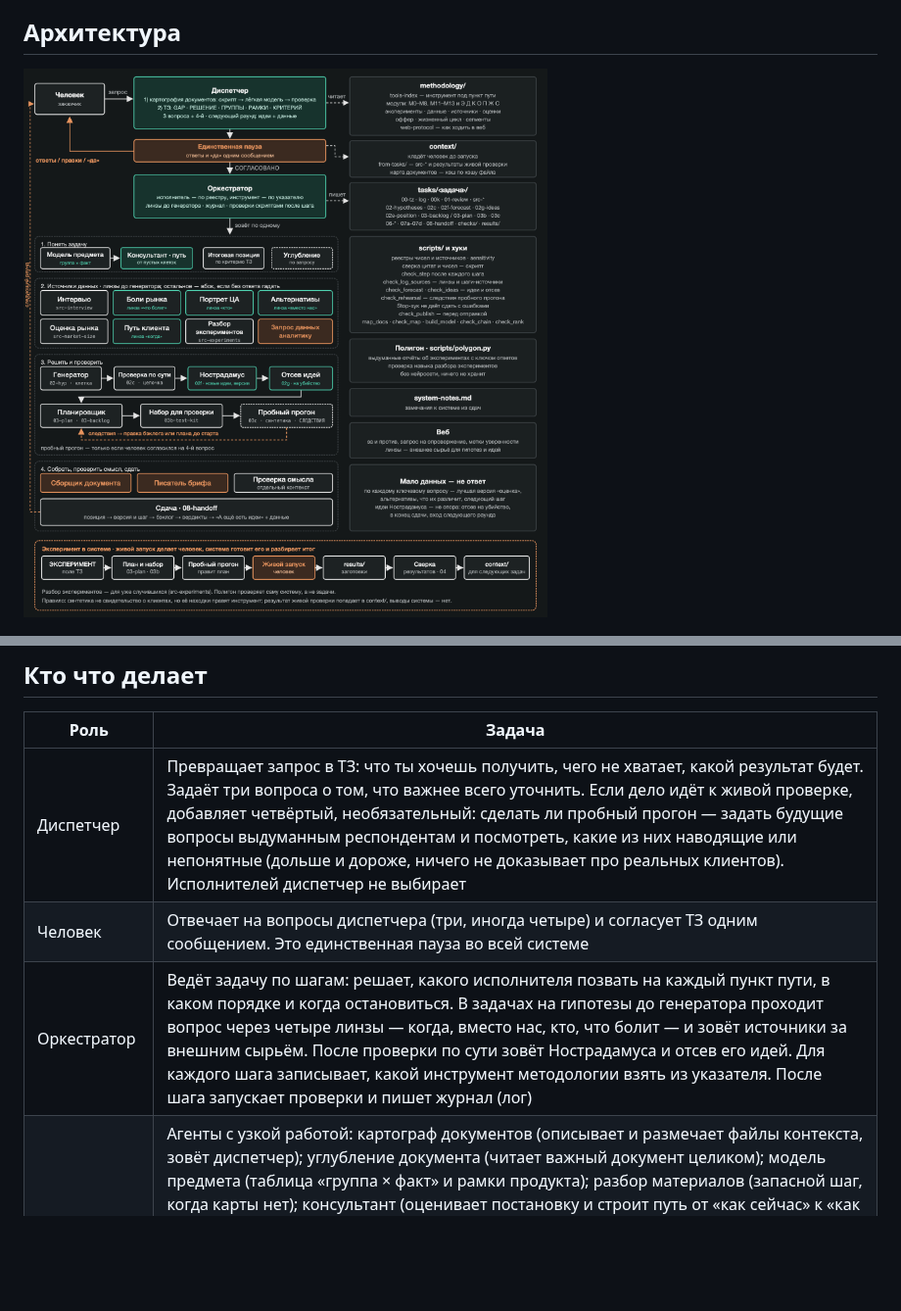
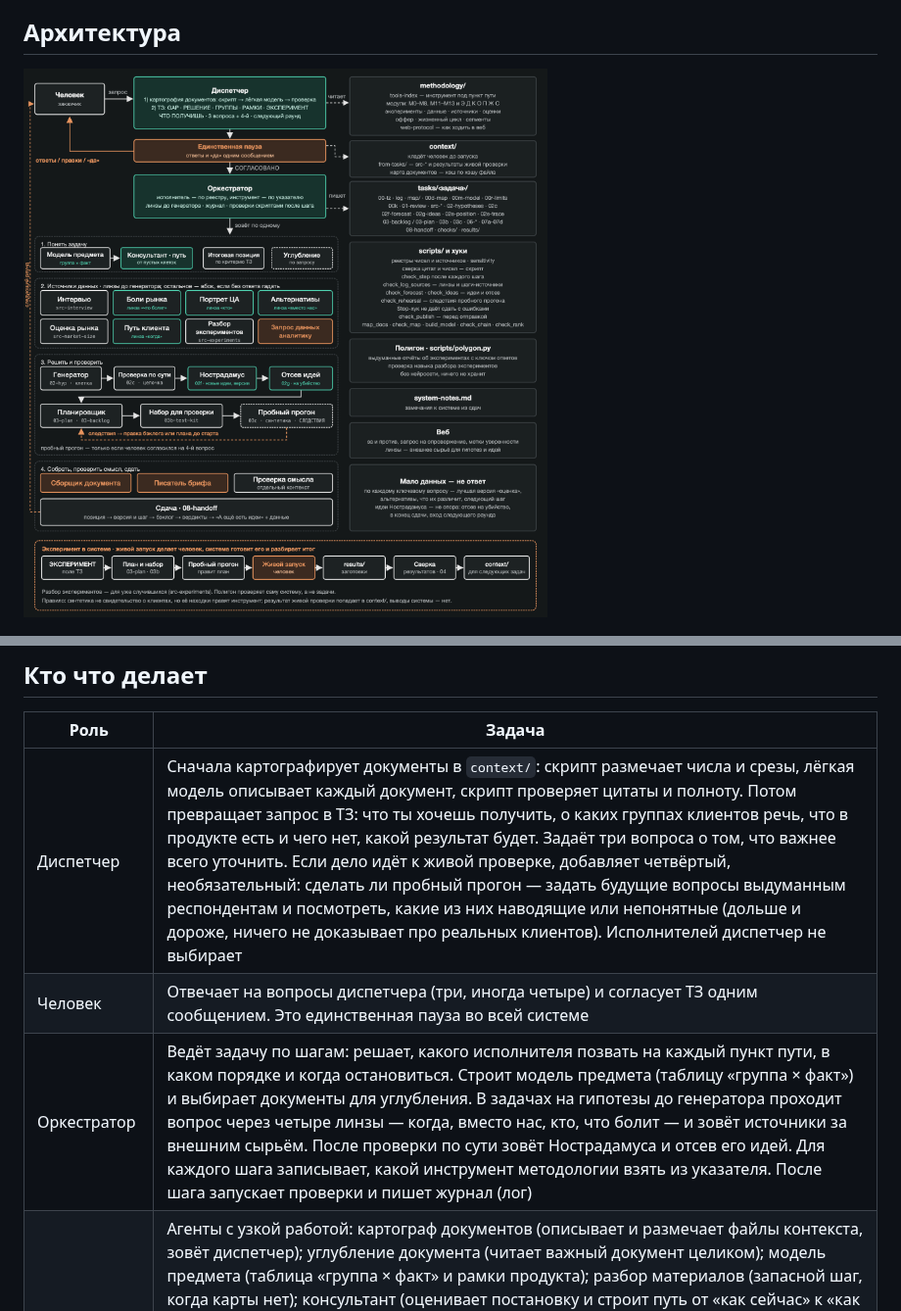
Before and after one commit to DingzhiboMike/Test-your-might, a Markdown page: README.md, 2 parts joined by grey strips. Shown at 98% size. Rendered like a GitHub page; pictures changed too: docs/architecture-1-roles.png; blank space fills up the shorter version.

```diff
--- a/README.md
+++ b/README.md
@@ -64,9 +70,9 @@
 
 | Роль | Задача |
 | --- | --- |
-| Диспетчер | Превращает запрос в ТЗ: что ты хочешь получить, чего не хватает, какой результат будет. Задаёт три вопроса о том, что важнее всего уточнить. Если дело идёт к живой проверке, добавляет четвёртый, необязательный: сделать ли пробный прогон — задать будущие вопросы выдуманным респондентам и посмотреть, какие из них наводящие или непонятные (дольше и дороже, ничего не доказывает про реальных клиентов). Исполнителей диспетчер не выбирает |
+| Диспетчер | Сначала картографирует документы в `context/`: скрипт размечает числа и срезы, лёгкая модель описывает каждый документ, скрипт проверяет цитаты и полноту. Потом превращает запрос в ТЗ: что ты хочешь получить, о каких группах клиентов речь, что в продукте есть и чего нет, какой результат будет. Задаёт три вопроса о том, что важнее всего уточнить. Если дело идёт к живой проверке, добавляет четвёртый, необязательный: сделать ли пробный прогон — задать будущие вопросы выдуманным респондентам и посмотреть, какие из них наводящие или непонятные (дольше и дороже, ничего не доказывает про реальных клиентов). Исполнителей диспетчер не выбирает |
 | Человек | Отвечает на вопросы диспетчера (три, иногда четыре) и согласует ТЗ одним сообщением. Это единственная пауза во всей системе |
-| Оркестратор | Ведёт задачу по шагам: решает, какого исполнителя позвать на каждый пункт пути, в каком порядке и когда остановиться. В задачах на гипотезы до генератора проходит вопрос через четыре линзы — когда, вместо нас, кто, что болит — и зовёт источники за внешним сырьём. После проверки по сути зовёт Нострадамуса и отсев его идей. Для каждого шага записывает, какой инструмент методологии взять из указателя. После шага запускает проверки и пишет журнал (лог) |
+| Оркестратор | Ведёт задачу по шагам: решает, какого исполнителя позвать на каждый пункт пути, в каком порядке и когда остановиться. Строит модель предмета (таблицу «группа × факт») и выбирает документы для углубления. В задачах на гипотезы до генератора проходит вопрос через четыре линзы — когда, вместо нас, кто, что болит — и зовёт источники за внешним сырьём. После проверки по сути зовёт Нострадамуса и отсев его идей. Для каждого шага записывает, какой инструмент методологии взять из указателя. После шага запускает проверки и пишет журнал (лог) |
 | Исполнители | Агенты с узкой работой: картограф документов (описывает и размечает файлы контекста, зовёт диспетчер); углубление документа (читает важный документ целиком); модель предмета (таблица «группа × факт» и рамки продукта); разбор материалов (запасной шаг, когда карты нет); консультант (оценивает постановку и строит путь от «как сейчас» к «как нужно»: что должно стать известно); генератор гипотез; проверка по сути; планировщик; набор для проверки (скрипты и тексты для живой проверки); восемь источников данных (разбор интервью, сводка интервью, боли рынка, портрет аудитории, альтернативы, оценка рынка, путь клиента, разбор экспериментов); проверка смысла; Нострадамус (новые идеи вне колеи маршрута, лучшая версия там, где данных не хватило, и следующий шаг); сборщик итогового документа; писатель брифа; выдуманные респонденты (синтетика); сверка результатов |
 
 К источникам данных оркестратор обращается по выбору, когда без ответа гипотезы или вердикт будут догадкой. Исключение — линзы: в задачах на гипотезы, план и ТЗ на доработку он до генератора решает по каждой из четырёх, звать ли источник за сырьём (путь клиента, альтернативы, портрет аудитории, боли рынка), и при открытой сети хотя бы один зовёт обязательно — иначе гипотезы вырастают из одного корня. Если ответ лежит внутри компании (воронка, выгрузка, итоги прошлой кампании), система не ищет его в сети: оркестратор пишет запрос аналитику и кладёт его в итоговую сводку отдельным блоком.
```
Also changed, not shown: other parts of README.md (+8 -2 lines), AGENTS.md (+2 -1 lines), docs/README.md (+2 -2 lines), docs/architecture-3-example.png, docs/architecture-4-document-mapping.png, 3 other files.
